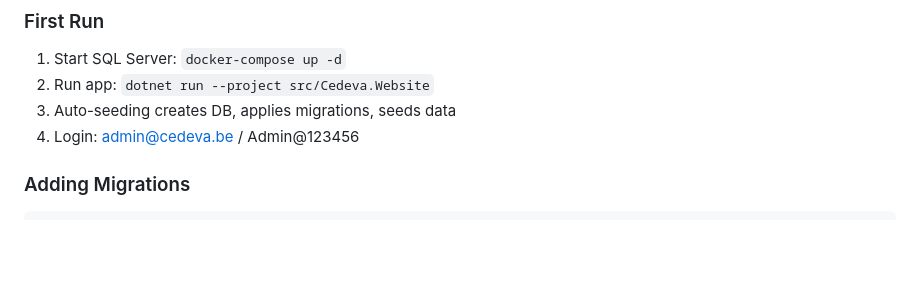
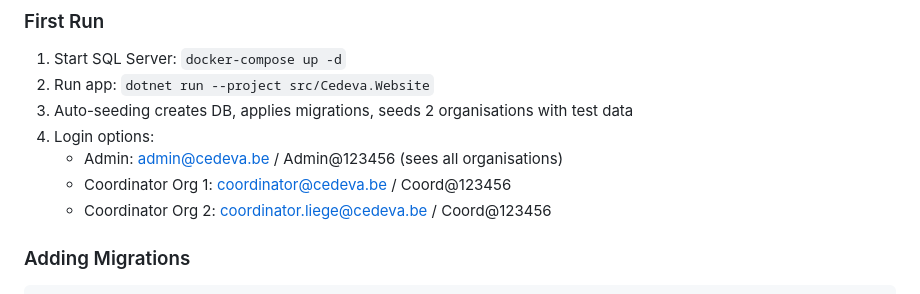
Before and after one commit to ogautier1980/cedeva-v2, a Markdown page: CLAUDE.md, the part around one of its changes. GitHub-like rendering; blank space fills up the shorter version.

````diff
--- a/CLAUDE.md
+++ b/CLAUDE.md
@@ -219,8 +314,11 @@ Automatic seeding of realistic Belgian test data for all organisations:
 ### First Run
 1. Start SQL Server: `docker-compose up -d`
 2. Run app: `dotnet run --project src/Cedeva.Website`
-3. Auto-seeding creates DB, applies migrations, seeds data
-4. Login: admin@cedeva.be / Admin@123456
+3. Auto-seeding creates DB, applies migrations, seeds 2 organisations with test data
+4. Login options:
+   - Admin: admin@cedeva.be / Admin@123456 (sees all organisations)
+   - Coordinator Org 1: coordinator@cedeva.be / Coord@123456
+   - Coordinator Org 2: coordinator.liege@cedeva.be / Coord@123456
 
 ### Adding Migrations
 ```bash
````
Also changed, not shown: other parts of CLAUDE.md (+108 -7 lines).
